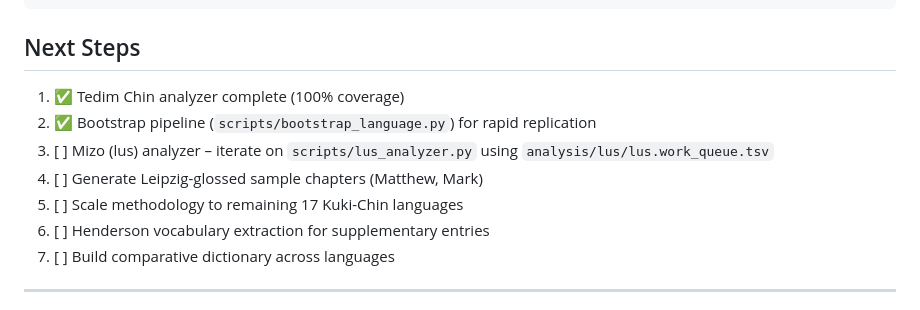
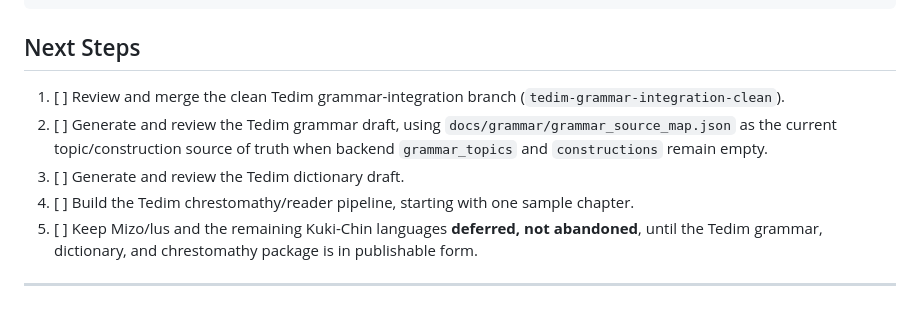
Before and after one commit to nh36/kuki-chin-corpus, a Markdown page: PROGRESS.md, the part around one of its changes. Rendered like a GitHub page.

```diff
--- a/PROGRESS.md
+++ b/PROGRESS.md
@@ -165,13 +165,11 @@ grep "^$verse	" data/verses_aligned.tsv | cut -f3
 
 ## Next Steps
 
-1. ✅ Tedim Chin analyzer complete (100% coverage)
-2. ✅ Bootstrap pipeline (`scripts/bootstrap_language.py`) for rapid replication
-3. [ ] Mizo (lus) analyzer – iterate on `scripts/lus_analyzer.py` using `analysis/lus/lus.work_queue.tsv`
-4. [ ] Generate Leipzig-glossed sample chapters (Matthew, Mark)
-5. [ ] Scale methodology to remaining 17 Kuki-Chin languages
-6. [ ] Henderson vocabulary extraction for supplementary entries
-7. [ ] Build comparative dictionary across languages
+1. [ ] Review and merge the clean Tedim grammar-integration branch (`tedim-grammar-integration-clean`).
+2. [ ] Generate and review the Tedim grammar draft, using `docs/grammar/grammar_source_map.json` as the current topic/construction source of truth when backend `grammar_topics` and `constructions` remain empty.
+3. [ ] Generate and review the Tedim dictionary draft.
+4. [ ] Build the Tedim chrestomathy/reader pipeline, starting with one sample chapter.
+5. [ ] Keep Mizo/lus and the remaining Kuki-Chin languages **deferred, not abandoned**, until the Tedim grammar, dictionary, and chrestomathy package is in publishable form.
 
 ---
 
```
Also changed, not shown: other parts of PROGRESS.md (+1 -1 lines), README.md (+5 -0 lines).
